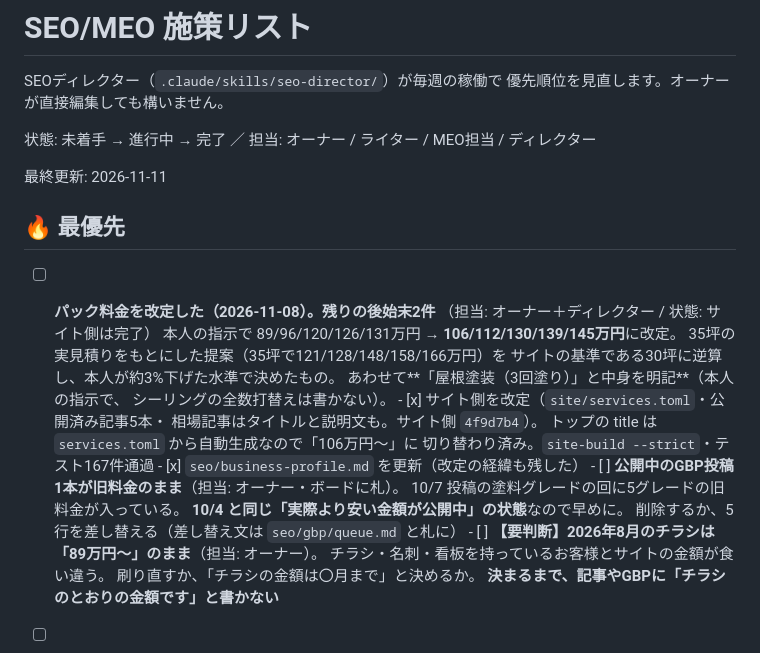
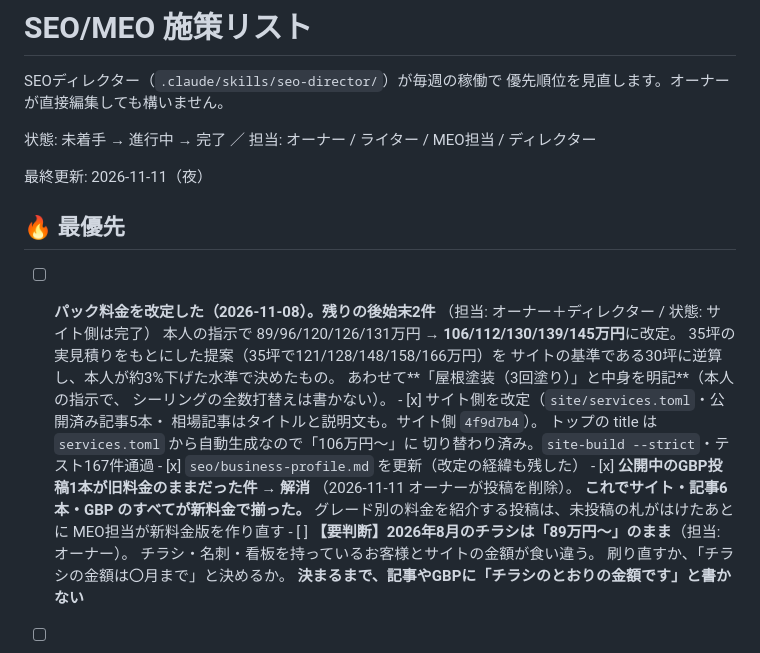
Before and after one commit to t1a2t2s3u/claude, a Markdown page: seo/tasks.md, the part around the change. GitHub-like rendering.

```diff
--- a/seo/tasks.md
+++ b/seo/tasks.md
@@ -5,7 +5,7 @@ SEOディレクター（`.claude/skills/seo-director/`）が毎週の稼働で
 
 状態: 未着手 → 進行中 → 完了 ／ 担当: オーナー / ライター / MEO担当 / ディレクター
 
-最終更新: 2026-11-11
+最終更新: 2026-11-11（夜）
 
 ## 🔥 最優先
 
@@ -21,10 +21,11 @@ SEOディレクター（`.claude/skills/seo-director/`）が毎週の稼働で
             トップの title は `services.toml` から自動生成なので「106万円〜」に
             切り替わり済み。`site-build --strict`・テスト167件通過
       - [x] `seo/business-profile.md` を更新（改定の経緯も残した）
-      - [ ] **公開中のGBP投稿1本が旧料金のまま**（担当: オーナー・ボードに札）。
-            10/7 投稿の塗料グレードの回に5グレードの旧料金が入っている。
-            **10/4 と同じ「実際より安い金額が公開中」の状態**なので早めに。
-            削除するか、5行を差し替える（差し替え文は `seo/gbp/queue.md` と札に）
+      - [x] **公開中のGBP投稿1本が旧料金のままだった件 → 解消**
+            （2026-11-11 オーナーが投稿を削除）。
+            **これでサイト・記事6本・GBP のすべてが新料金で揃った。**
+            グレード別の料金を紹介する投稿は、未投稿の札がはけたあとに
+            MEO担当が新料金版を作り直す
       - [ ] **【要判断】2026年8月のチラシは「89万円〜」のまま**（担当: オーナー）。
             チラシ・名刺・看板を持っているお客様とサイトの金額が食い違う。
             刷り直すか、「チラシの金額は〇月まで」と決めるか。
```
Also changed, not shown: seo/gbp/queue.md (+8 -1 lines).
